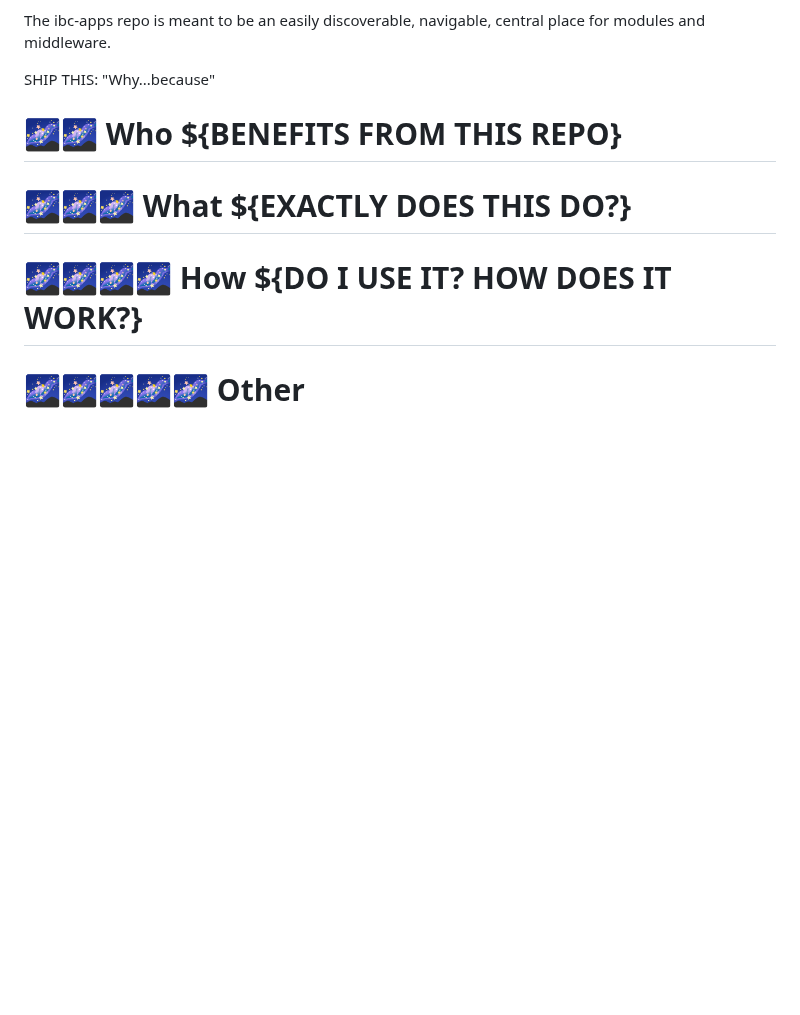
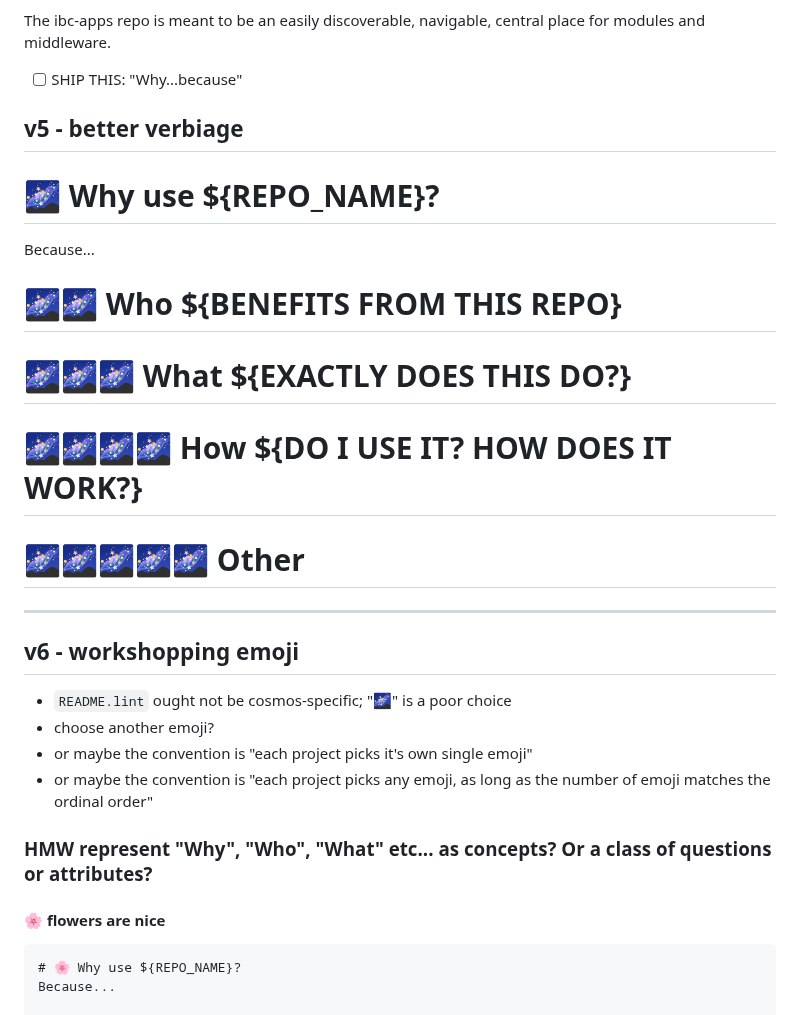
Before and after one commit to discoveryworks/readme-dot-lint, a Markdown page: scratchpad.md, the part around one of its changes. Drawn GitHub-style; blank space fills up the shorter version.

````diff
--- a/scratchpad.md
+++ b/scratchpad.md
@@ -248,10 +250,29 @@ Early IBC work started in the ibc-go repo. As the repo grew, the need arose to p
 
 The ibc-apps repo is meant to be an easily discoverable, navigable, central place for modules and middleware.
 
-SHIP THIS: "Why...because"
+- [ ] SHIP THIS: "Why...because"
+
+## v5 - better verbiage
+# 🌌 Why use ${REPO_NAME}?
+Because...
 
 # 🌌🌌 Who ${BENEFITS FROM THIS REPO}
 # 🌌🌌🌌 What ${EXACTLY DOES THIS DO?}
 # 🌌🌌🌌🌌 How ${DO I USE IT? HOW DOES IT WORK?}
 # 🌌🌌🌌🌌🌌 Other
 
+---
+## v6 - workshopping emoji
+
+- `README.lint` ought not be cosmos-specific; "🌌" is a poor choice
+- choose another emoji?
+- or maybe the convention is "each project picks it's own single emoji"
+- or maybe the convention is "each project picks any emoji, as long as the number of emoji matches the ordinal order"
+
+### HMW represent "Why", "Who", "What" etc... as concepts? Or a class of questions or attributes?
+#### 🌸 flowers are nice
+
+```
+# 🌸 Why use ${REPO_NAME}?
+Because...
+
````
Also changed, not shown: other parts of scratchpad.md (+74 -1 lines).
